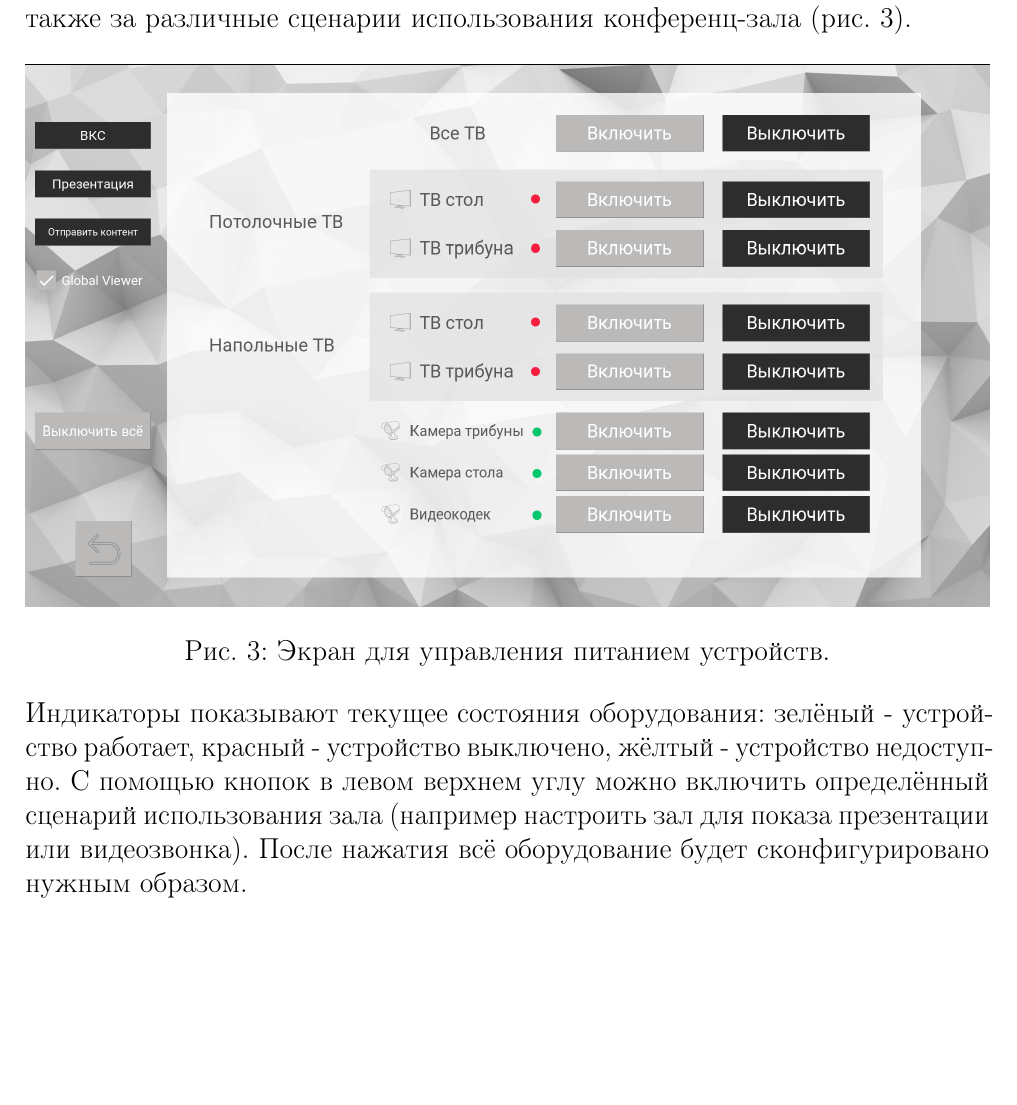
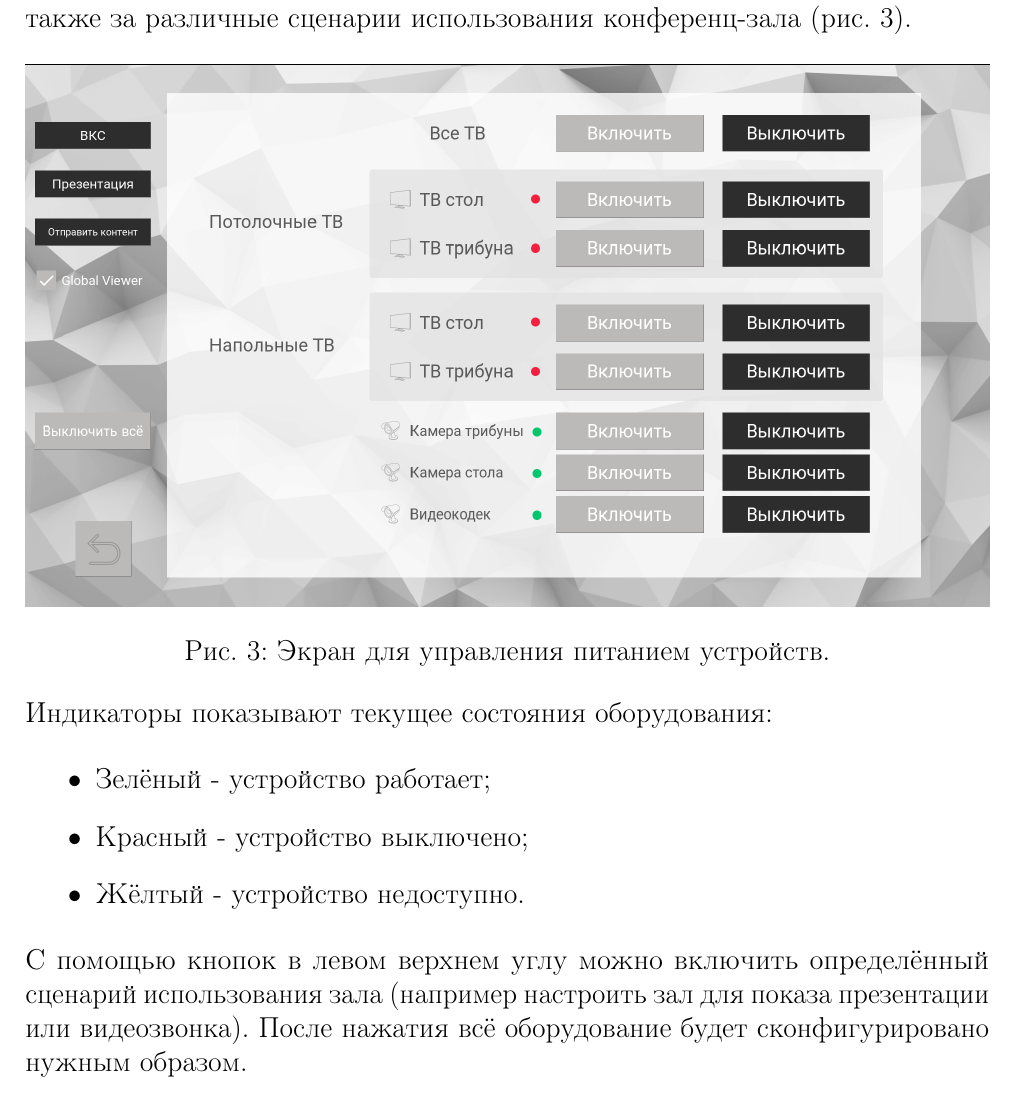
Before and after one commit to ijustbsd/diplom-se-2019, a LaTeX thesis (diplom.tex, which reads main.tex): part of page 9 of 16, cut so that both start at the same text, the shorter picture padded with empty space. Compiled offline with pdfLaTeX.

Commit message:
Улучшено форматирование списка

```diff
--- a/main.tex
+++ b/main.tex
@@ -233,8 +233,15 @@ JavaScript (\ref{def:js}), язык разметки HTML (\ref{def:html}) и я
     \label{fig:power_screen}
 \end{figure}
 
-\noindent Индикаторы показывают текущее состояния оборудования: зелёный - устройство работает, красный - устройство
-выключено, жёлтый - устройство недоступно. С помощью кнопок в левом верхнем углу можно включить определённый сценарий
+\noindent Индикаторы показывают текущее состояния оборудования:
+
+\begin{itemize}
+    \item Зелёный - устройство работает;
+    \item Красный - устройство выключено;
+    \item Жёлтый - устройство недоступно.
+\end{itemize}
+
+\noindent С помощью кнопок в левом верхнем углу можно включить определённый сценарий
 использования зала (например настроить зал для показа презентации или видеозвонка). После нажатия всё оборудование
 будет сконфигурировано нужным образом.
 
```
